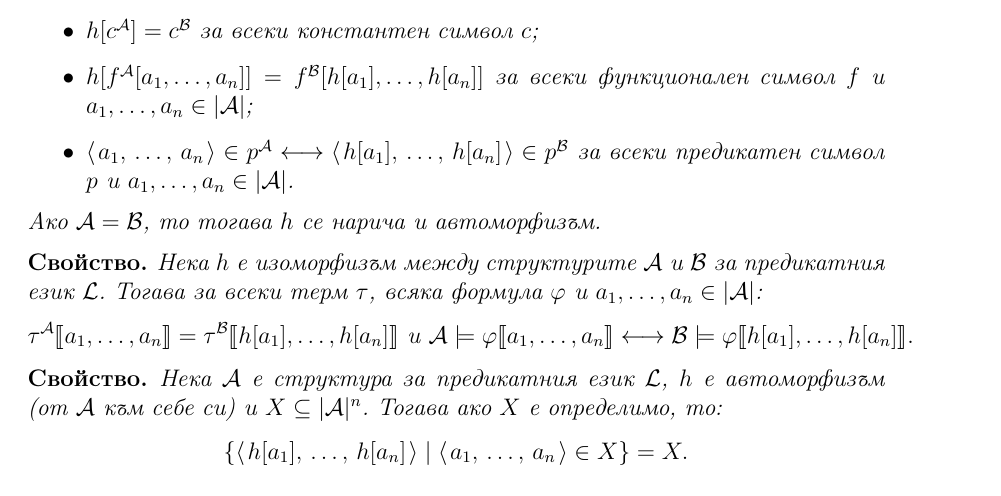
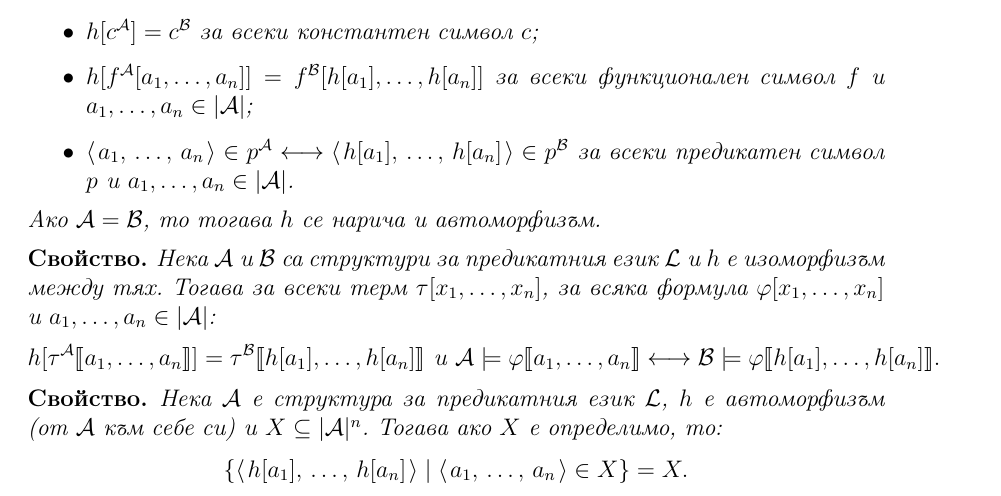
Before and after one commit to toduko/logic-programming, a LaTeX document (fol.tex): part of page 5 of 5, cut so that both start at the same text. Compiled offline with pdfLaTeX.

Commit message:
Fixed some mistakes in automorphism property

```diff
--- a/fol.tex
+++ b/fol.tex
@@ -293,10 +293,10 @@
 \end{definition}
 
 \begin{property}
-    Нека $h$ е изоморфизъм между структурите $\calA$ и $\calB$ за предикатния език $\calL$.
-    Тогава за всеки терм $\tau$, всяка формула $\varphi$ и $a_1, \dots, a_n \in |\calA|$:
+    Нека $\calA$ и $\calB$ са структури за предикатния език $\calL$ и $h$ е изоморфизъм между тях.
+    Тогава за всеки терм $\tau[x_1, \dots, x_n]$, за всяка формула $\varphi[x_1, \dots, x_n]$ и $a_1, \dots, a_n \in |\calA|$:
     \[
-        \tau^\calA\db{a_1, \dots, a_n} = \tau^\calB\db{h[a_1], \dots, h[a_n]} \text{ и } \calA \models \varphi \db{a_1, \dots, a_n} \longleftrightarrow \calB \models \varphi \db{h[a_1], \dots, h[a_n]}.
+        h[\tau^\calA\db{a_1, \dots, a_n}] = \tau^\calB\db{h[a_1], \dots, h[a_n]} \text{ и } \calA \models \varphi \db{a_1, \dots, a_n} \longleftrightarrow \calB \models \varphi \db{h[a_1], \dots, h[a_n]}.
     \]
 \end{property}
 
```
Also changed, not shown: fol.pdf.
